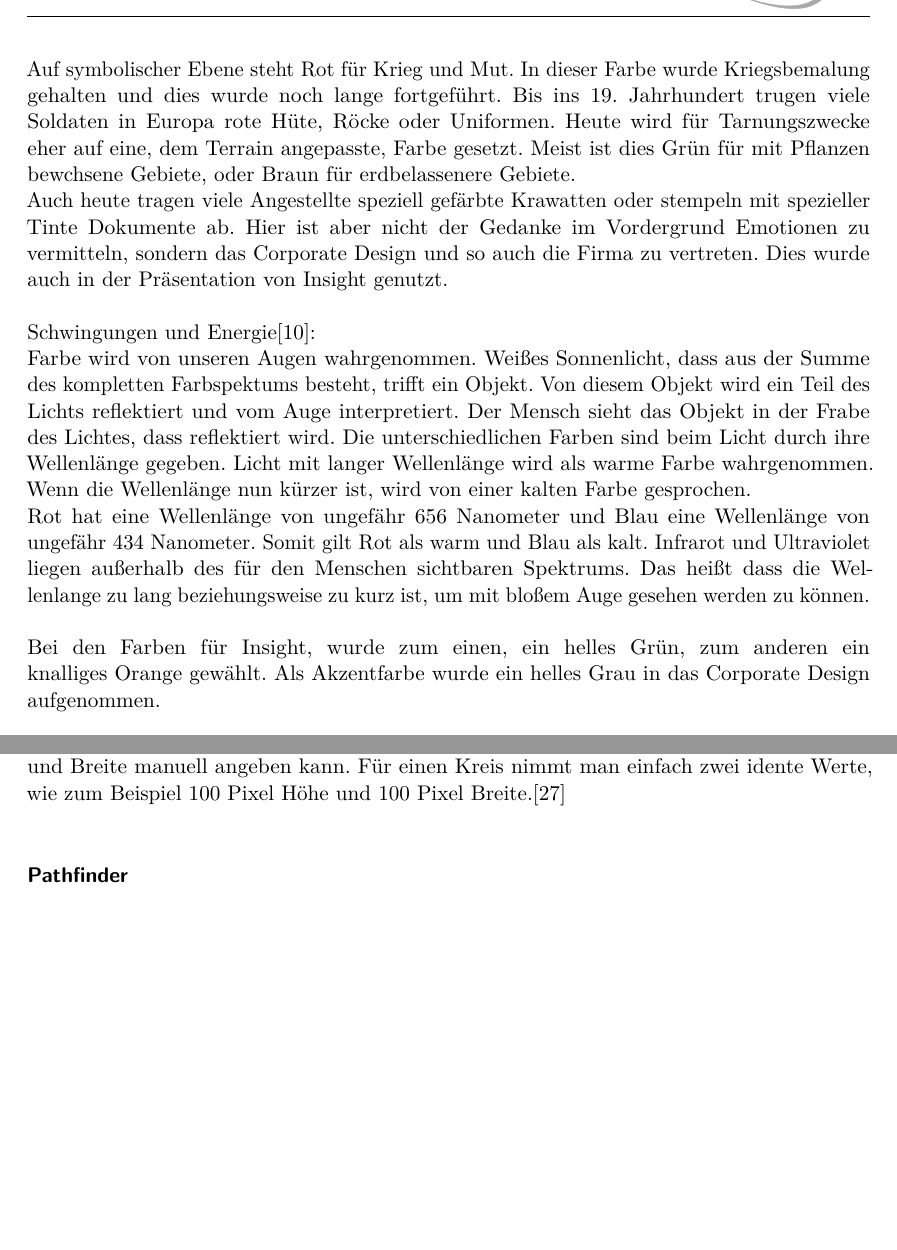
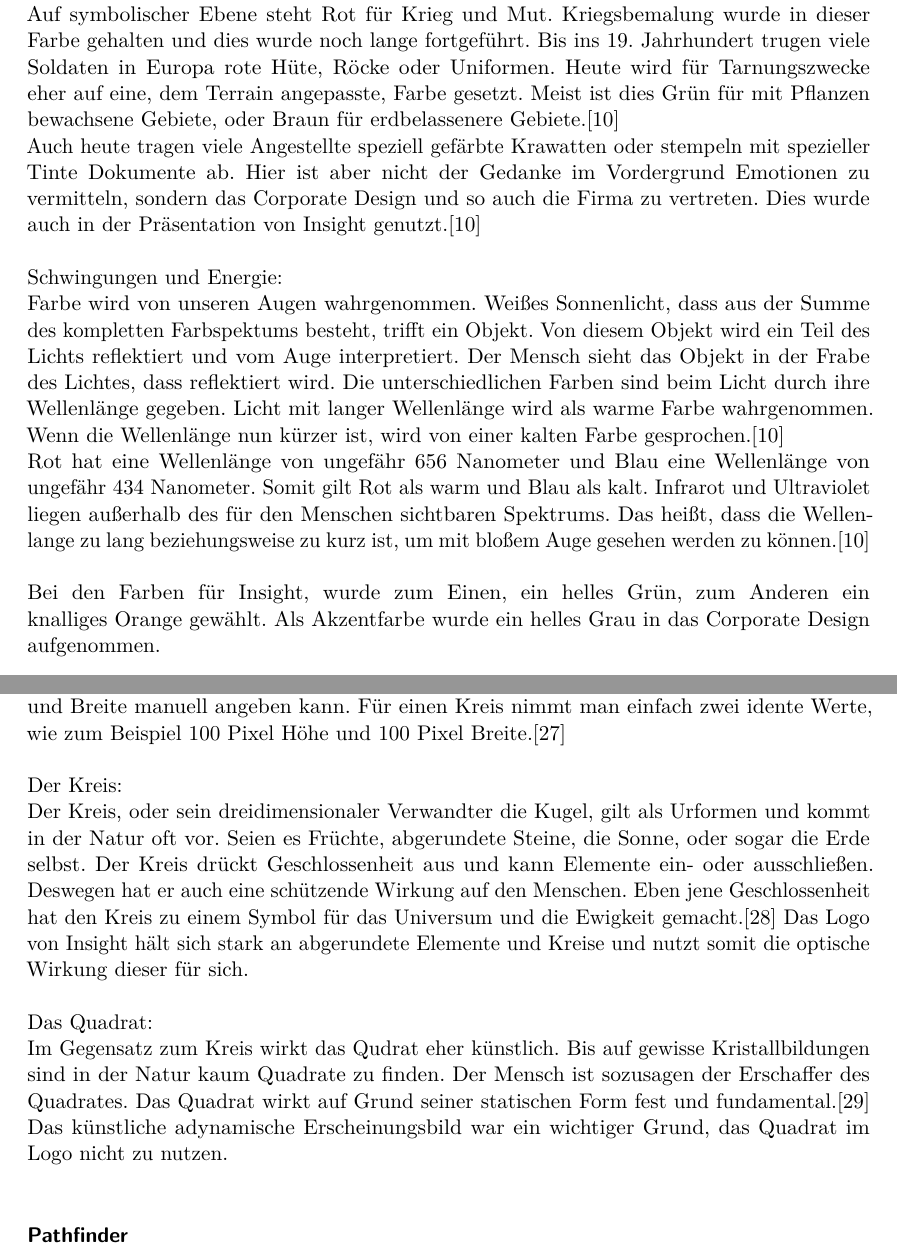
Before and after one commit to Tischii/DiplBuch_2.0, a LaTeX thesis (diplomarbeit.tex, which reads text/design.tex): two parts of pages 19 and 23 of 86 before the commit and two parts of pages 19 and 23 of 87 after it, joined at a grey line, cut so that both start at the same text, the shorter picture padded with empty space. Compiled offline with pdfLaTeX.

Commit message:
ADD
Added extra content to design

```diff
--- a/text/design.tex
+++ b/text/design.tex
@@ -23,2 +23,3 @@ Kulturelle Eindrücke sind über die ganze Welt verteilt natürlich überall and
 \leavevmode \\
 \leavevmode \\
+Symbolik:
@@ -26,17 +26,17 @@ Symbolik\cite{farbwirkung}:
 \leavevmode \\
-Auf symbolischer Ebene steht Rot für Krieg und Mut. In dieser Farbe wurde Kriegsbemalung gehalten und dies wurde noch lange fortgeführt. Bis ins 19. Jahrhundert trugen viele Soldaten in Europa rote Hüte, Röcke oder Uniformen. Heute wird für Tarnungszwecke eher auf eine, dem Terrain angepasste, Farbe gesetzt. Meist ist dies Grün für mit Pflanzen bewchsene Gebiete, oder Braun für erdbelassenere Gebiete.
+Auf symbolischer Ebene steht Rot für Krieg und Mut. Kriegsbemalung wurde in dieser Farbe gehalten und dies wurde noch lange fortgeführt. Bis ins 19. Jahrhundert trugen viele Soldaten in Europa rote Hüte, Röcke oder Uniformen. Heute wird für Tarnungszwecke eher auf eine, dem Terrain angepasste, Farbe gesetzt. Meist ist dies Grün für mit Pflanzen bewachsene Gebiete, oder Braun für erdbelassenere Gebiete.\cite{farbwirkung}
 \leavevmode \\
-Auch heute tragen viele Angestellte speziell gefärbte Krawatten oder stempeln mit spezieller Tinte Dokumente ab. Hier ist aber nicht der Gedanke im Vordergrund Emotionen zu vermitteln, sondern das Corporate Design und so auch die Firma zu vertreten. Dies wurde auch in der Präsentation von Insight genutzt.
+Auch heute tragen viele Angestellte speziell gefärbte Krawatten oder stempeln mit spezieller Tinte Dokumente ab. Hier ist aber nicht der Gedanke im Vordergrund Emotionen zu vermitteln, sondern das Corporate Design und so auch die Firma zu vertreten. Dies wurde auch in der Präsentation von Insight genutzt.\cite{farbwirkung}
 \leavevmode \\
 \leavevmode \\
-Schwingungen und Energie\cite{farbwirkung}:
+Schwingungen und Energie:
 \leavevmode \\
-Farbe wird von unseren Augen wahrgenommen. Weißes Sonnenlicht, dass aus der Summe des kompletten Farbspektums besteht, trifft ein Objekt. Von diesem Objekt wird ein Teil des Lichts reflektiert und vom Auge interpretiert. Der Mensch sieht das Objekt in der Frabe des Lichtes, dass reflektiert wird. Die unterschiedlichen Farben sind beim Licht durch ihre Wellenlänge gegeben. Licht mit langer Wellenlänge wird als warme Farbe wahrgenommen. Wenn die Wellenlänge nun kürzer ist, wird von einer kalten Farbe gesprochen.
+Farbe wird von unseren Augen wahrgenommen. Weißes Sonnenlicht, dass aus der Summe des kompletten Farbspektums besteht, trifft ein Objekt. Von diesem Objekt wird ein Teil des Lichts reflektiert und vom Auge interpretiert. Der Mensch sieht das Objekt in der Frabe des Lichtes, dass reflektiert wird. Die unterschiedlichen Farben sind beim Licht durch ihre Wellenlänge gegeben. Licht mit langer Wellenlänge wird als warme Farbe wahrgenommen. Wenn die Wellenlänge nun kürzer ist, wird von einer kalten Farbe gesprochen.\cite{farbwirkung}
 \leavevmode \\
-Rot hat eine Wellenlänge von ungefähr 656 Nanometer und Blau eine Wellenlänge von ungefähr 434 Nanometer. Somit gilt Rot als warm und Blau als kalt. Infrarot und Ultraviolet liegen außerhalb des für den Menschen sichtbaren Spektrums. Das heißt dass die Wellenlange zu lang beziehungsweise zu kurz ist, um mit bloßem Auge gesehen werden zu können.
+Rot hat eine Wellenlänge von ungefähr 656 Nanometer und Blau eine Wellenlänge von ungefähr 434 Nanometer. Somit gilt Rot als warm und Blau als kalt. Infrarot und Ultraviolet liegen außerhalb des für den Menschen sichtbaren Spektrums. Das heißt, dass die Wellenlange zu lang beziehungsweise zu kurz ist, um mit bloßem Auge gesehen werden zu können.\cite{farbwirkung}
 \leavevmode \\
 \leavevmode \\
-Bei den Farben für Insight, wurde zum einen, ein helles Grün, zum anderen ein knalliges Orange gewählt. Als Akzentfarbe wurde ein helles Grau in das Corporate Design aufgenommen.
+Bei den Farben für Insight, wurde zum Einen, ein helles Grün, zum Anderen ein knalliges Orange gewählt. Als Akzentfarbe wurde ein helles Grau in das Corporate Design aufgenommen.
 
 \begin{figure}[H]
   \centering
@@ -127,6 +127,16 @@ Bei dem Pinsel-Werkzeug ist es, ähnlich zu den Pinseln in Photoshop, nur notwen
 \paragraph{Das Ellipse-Werkzeug}
 \leavevmode \\
 Für die runden Elemente, wie Iris, Pupille und die Reflexionen, wurde das Ellipse-Werkzeug verwendet. Ellipsen benötigen nur drei Parameter um als Vektorgrafik beschrieben zu werden. Der Ursprungspunkt, welcher die linke obere Ecke ist, die Höhe und die Breite. Es gibt zwei verschiedene Möglichkeiten das Ellipse-Werkzeug zu verwenden. Man kann mit dem Cursor auf den Ursprungspunkt klicken, die Maus gedrückt halten und dann die Ellipse auf die gewünschte Höhe, beziehungsweise Breite ziehen. Wenn man bei diesem Prozess die Shift-Taste gedrückt hält, bleibt die Höhe und Breite gleich und man zeichnet somit einen perfekten Kreis. Eine andere Möglichkeit ist es, mit dem Ellipse-Werkzeug in den Ursprungspunkt der Ellipse zu klicken. Daraufhin öffnet sich ein Fenster, bei dem man Höhe und Breite manuell angeben kann. Für einen Kreis nimmt man einfach zwei idente Werte, wie zum Beispiel 100 Pixel Höhe und 100 Pixel Breite.\cite{ellipse}
+\leavevmode \\
+\leavevmode \\
+Der Kreis:
+\leavevmode \\
+Der Kreis, oder sein dreidimensionaler Verwandter die Kugel, gilt als Urformen und kommt in der Natur oft vor. Seien es Früchte, abgerundete Steine, die Sonne, oder sogar die Erde selbst. Der Kreis drückt Geschlossenheit aus und kann Elemente ein- oder ausschließen. Deswegen hat er auch eine schützende Wirkung auf den Menschen. Eben jene Geschlossenheit hat den Kreis zu einem Symbol für das Universum und die Ewigkeit gemacht.\cite{kreiswirk} Das Logo von Insight hält sich stark an abgerundete Elemente und Kreise und nutzt somit die optische Wirkung dieser für sich.
+\leavevmode \\
+\leavevmode \\
+Das Quadrat:
+\leavevmode \\
+Im Gegensatz zum Kreis wirkt das Qudrat eher künstlich. Bis auf gewisse Kristallbildungen sind in der Natur kaum Quadrate zu finden. Der Mensch ist sozusagen der Erschaffer des Quadrates. Das Quadrat wirkt auf Grund seiner statischen Form fest und fundamental.\cite{quawirk} Das künstliche adynamische Erscheinungsbild war ein wichtiger Grund, das Quadrat im Logo nicht zu nutzen.
 \leavevmode \\
 
 \paragraph{Pathfinder}
```
Also changed, not shown: diplom.bib (+12 -0 lines), diplom.bbl, diplomarbeit.bbl, text/design.tex (9 more changed lines), 9 other files.
